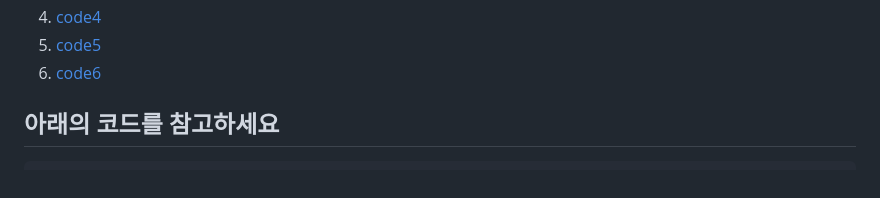
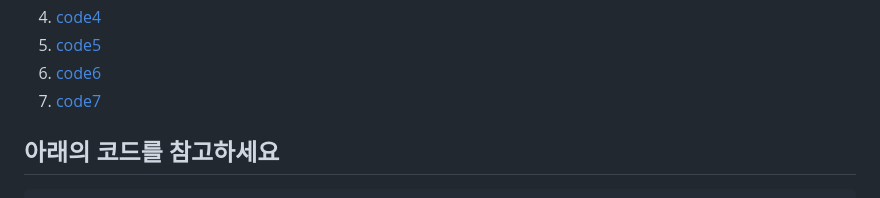
Before and after one commit to djadudwns12/mbcac_project, a Markdown page: README.md, the part around the change. Drawn GitHub-style.

```diff
--- a/README.md
+++ b/README.md
@@ -16,6 +16,7 @@
 4. [code4](#code4)
 5. [code5](#code5)
 5. [code6](#code6)
+6. [code7](#code7)
 
 
 ## 아래의 코드를 참고하세요
```
